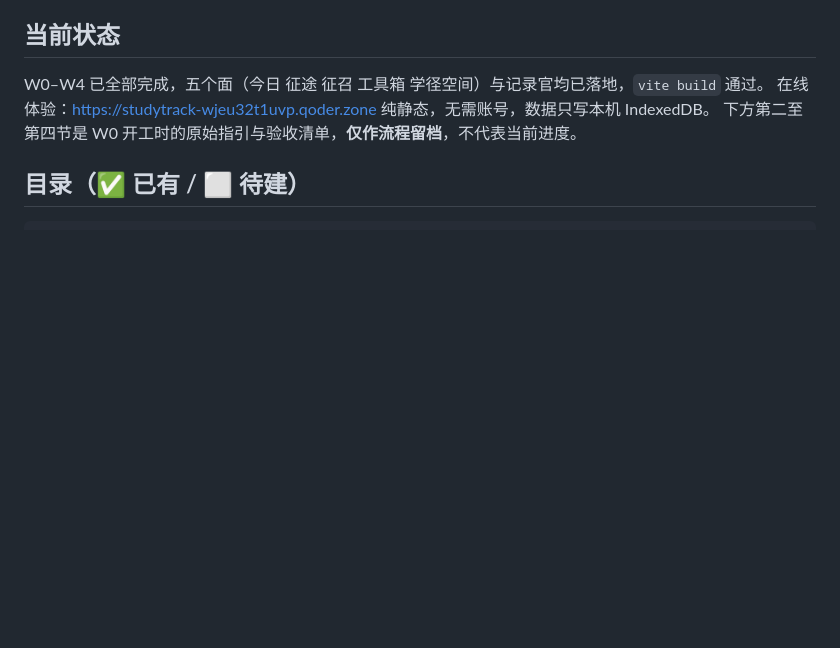
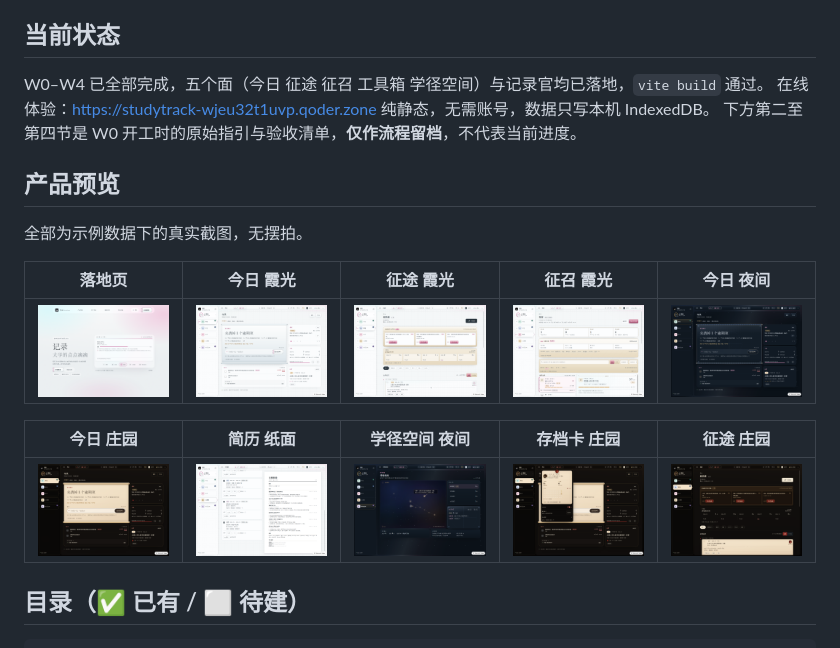
Before and after one commit to YW688/StudyTrack, a Markdown page: README.md, the part around the change. GitHub-like rendering; pictures changed too: docs/images/01-landing.png (added); blank space fills up the shorter version.

Commit message:
README 补产品预览画廊并重拍落地页截图
旧截图的 hero 预览仍带着虚构化前的楼栋与实验室名，用当前构建重拍；
Qoder 技能数据目录改为只留本机，不再进仓库

```diff
--- a/README.md
+++ b/README.md
@@ -8,6 +8,18 @@
 W0–W4 已全部完成，五个面（今日 征途 征召 工具箱 学径空间）与记录官均已落地，`vite build` 通过。
 在线体验：<https://studytrack-wjeu32t1uvp.qoder.zone> 纯静态，无需账号，数据只写本机 IndexedDB。
 下方第二至第四节是 W0 开工时的原始指引与验收清单，**仅作流程留档**，不代表当前进度。
+
+## 产品预览
+
+全部为示例数据下的真实截图，无摆拍。
+
+| 落地页 | 今日 霞光 | 征途 霞光 | 征召 霞光 | 今日 夜间 |
+|---|---|---|---|---|
+| ![落地页](docs/images/01-landing.png) | ![今日 霞光](docs/images/02-today-dawn.png) | ![征途 霞光](docs/images/03-experiences-dawn.png) | ![征召 霞光](docs/images/05-opportunities-dawn.png) | ![今日 夜间](docs/images/07-today-night.png) |
+
+| 今日 庄园 | 简历 纸面 | 学径空间 夜间 | 存档卡 庄园 | 征途 庄园 |
+|---|---|---|---|---|
+| ![今日 庄园](docs/images/08-today-manor.png) | ![简历 纸面](docs/images/10-resume-paper.png) | ![学径空间 夜间](docs/images/11-space-night.png) | ![存档卡 庄园](docs/images/12-archive-manor.png) | ![征途 庄园](docs/images/13-experiences-manor.png) |
 
 ## 目录（✅ 已有 / ⬜ 待建）
 
```
Also changed, not shown: 1 other file.
